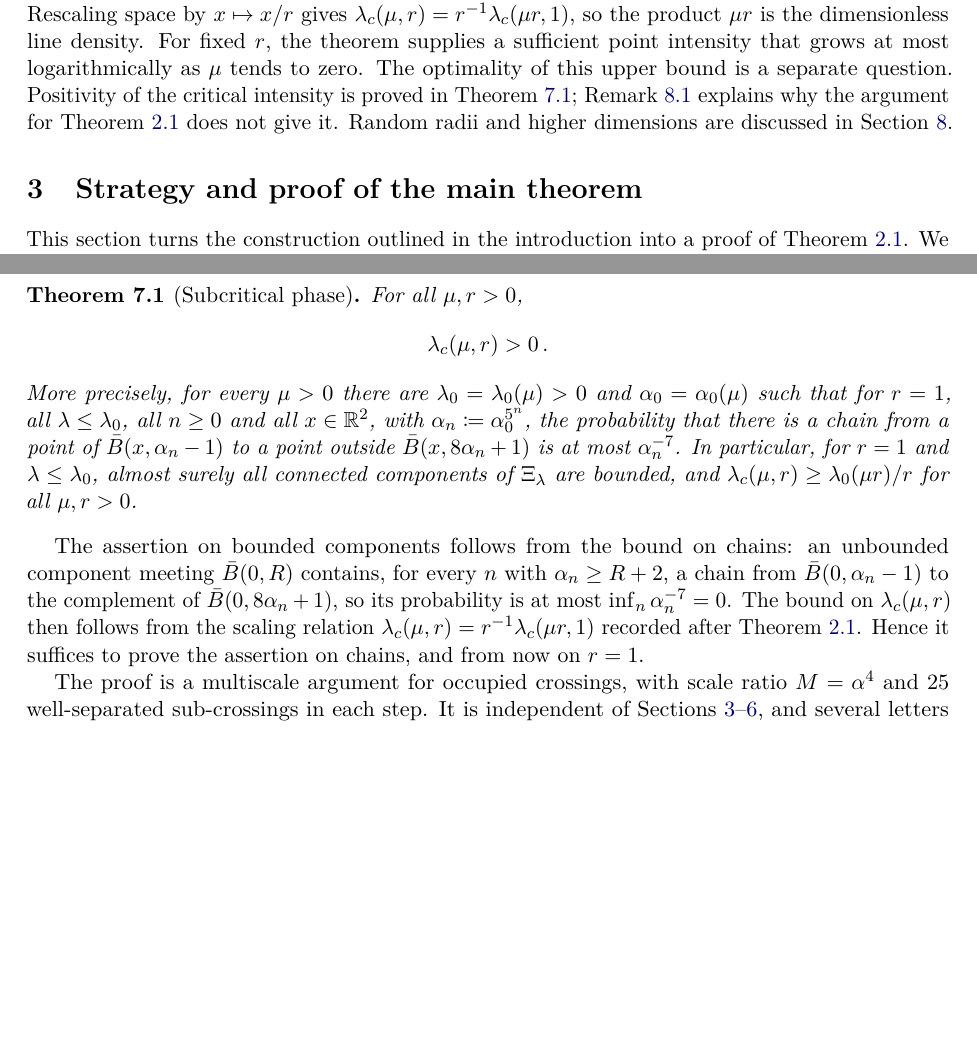
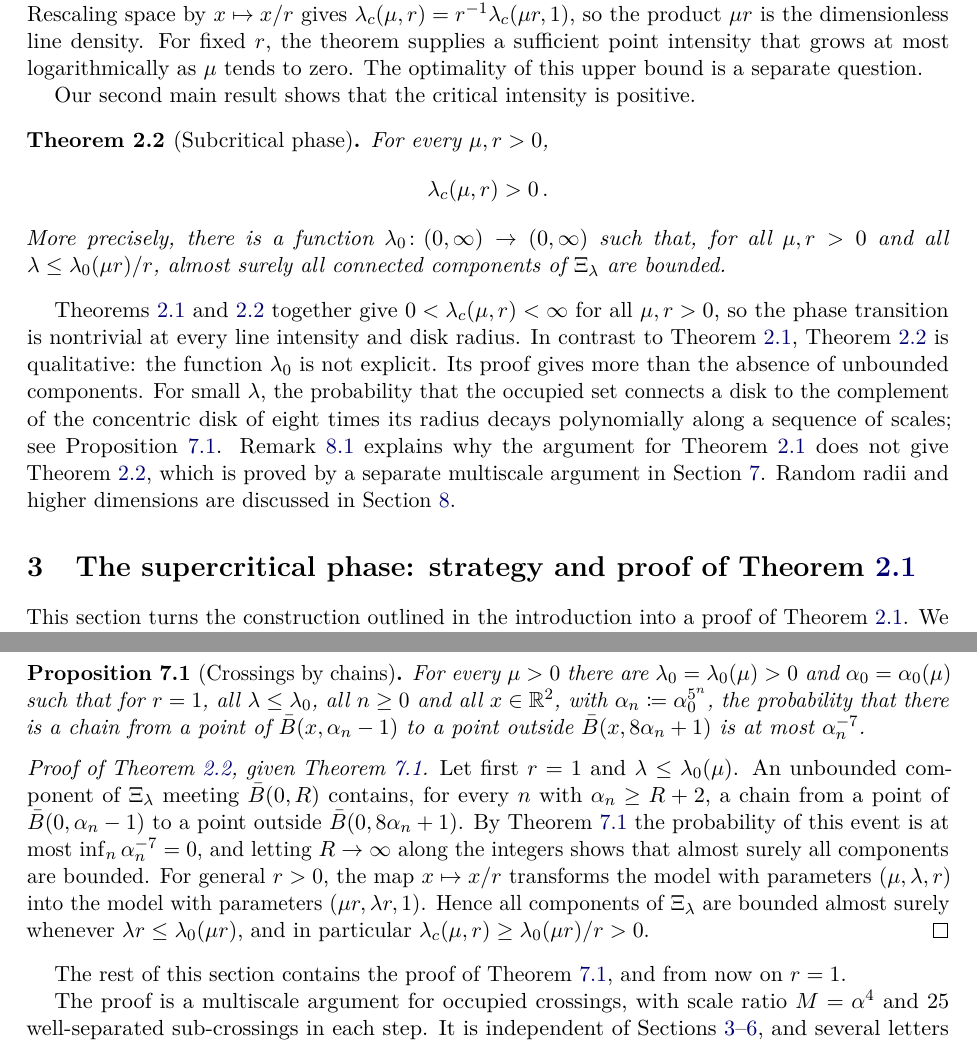
Before and after one commit to benejahnel/isotropic-poisson-line-cox-percolation, a LaTeX paper (final/main.tex): two parts of pages 5 and 18 of 30 before the commit and two parts of pages 5 and 19 of 31 after it, joined at a grey line, cut so that both start at the same text, the shorter picture padded with empty space. Compiled offline with pdfLaTeX.

Commit message:
Final paper: both main theorems in Section 2
The subcritical theorem is now Theorem 2.2. Section 7 proves it from a
proposition on crossings by chains; section titles, the overview in the
introduction and the outlook are adapted. The proofs in Sections 3-6
are unchanged.

Co-Authored-By: Claude Fable 5.2 <noreply@anthropic.com>
Claude-Session: https://claude.ai/code/session_0178vVFexdoyxBLwUdxWDaEP

```diff
--- a/final/main.tex
+++ b/final/main.tex
@@ -111,10 +111,23 @@ There is a universal finite constant~$C$ such that, for every $\mu,r>0$,
 Moreover, $\Xi_\lambda$ percolates almost surely whenever $\lambda\ge Cr^{-1}[1+\logp(1/(\mu r))]$.
 \end{theorem}
 
-Theorem~\ref{thm:main} applies at every positive line density, including arbitrarily sparse line environments. Rescaling space by $x\mapsto x/r$ gives $\lambda_c(\mu,r)=r^{-1}\lambda_c(\mu r,1)$, so the product~$\mu r$ is the dimensionless line density. For fixed~$r$, the theorem supplies a sufficient point intensity that grows at most logarithmically as $\mu$ tends to zero. The optimality of this upper bound is a separate question. Positivity of the critical intensity is proved in Theorem~\ref{sub:thm:main}; Remark~\ref{rem:monotonicity} explains why the argument for Theorem~\ref{thm:main} does not give it. Random radii and higher dimensions are discussed in Section~\ref{sec:extensions}.
+Theorem~\ref{thm:main} applies at every positive line density, including arbitrarily sparse line environments. Rescaling space by $x\mapsto x/r$ gives $\lambda_c(\mu,r)=r^{-1}\lambda_c(\mu r,1)$, so the product~$\mu r$ is the dimensionless line density. For fixed~$r$, the theorem supplies a sufficient point intensity that grows at most logarithmically as $\mu$ tends to zero. The optimality of this upper bound is a separate question.
+
+Our second main result shows that the critical intensity is positive.
+
+\begin{theorem}[Subcritical phase]
+\label{sub:thm:main}
+For every $\mu,r>0$,
+\begin{equation*}
+  \lambda_c(\mu,r)>0\,.
+\end{equation*}
+More precisely, there is a function $\lambda_0\colon(0,\infty)\to(0,\infty)$ such that, for all $\mu,r>0$ and all $\lambda\le\lambda_0(\mu r)/r$, almost surely all connected components of~$\Xi_\lambda$ are bounded.
+\end{theorem}
+
+Theorems~\ref{thm:main} and~\ref{sub:thm:main} together give $0<\lambda_c(\mu,r)<\infty$ for all $\mu,r>0$, so the phase transition is nontrivial at every line intensity and disk radius. In contrast to Theorem~\ref{thm:main}, Theorem~\ref{sub:thm:main} is qualitative: the function~$\lambda_0$ is not explicit. Its proof gives more than the absence of unbounded components. For small~$\lambda$, the probability that the occupied set connects a disk to the complement of the concentric disk of eight times its radius decays polynomially along a sequence of scales; see Proposition~\ref{sub:prop:chains}. Remark~\ref{rem:monotonicity} explains why the argument for Theorem~\ref{thm:main} does not give Theorem~\ref{sub:thm:main}, which is proved by a separate multiscale argument in Section~\ref{sec:subcritical}. Random radii and higher dimensions are discussed in Section~\ref{sec:extensions}.
 
 % =================================================================
-\section{Strategy and proof of the main theorem}
+\section{The supercritical phase: strategy and proof of \texorpdfstring{Theorem~\ref{thm:main}}{the first main theorem}}
 \label{sec:strategy}
 
 This section turns the construction outlined in the introduction into a proof of Theorem~\ref{thm:main}. We define the lattice events and state the initial estimate, the crossing recursion, and the deterministic boundary lemma. The proof of the theorem first uses that lemma and a covering by closed crossings to reduce percolation to bounds on the initial event and the crossing probabilities. We then choose the initial scale and point intensity, apply the two propositions, and use ergodicity to obtain percolation with probability one.
@@ -462,14 +475,14 @@ In this section we prove that the critical intensity is positive. We write $\bar
 
-\begin{theorem}[Subcritical phase]
-\label{sub:thm:main}
-For all $\mu,r>0$,
-\begin{equation*}
-  \lambda_c(\mu,r)>0\,.
-\end{equation*}
-More precisely, for every $\mu>0$ there are $\lambda_0=\lambda_0(\mu)>0$ and $\alpha_0=\alpha_0(\mu)$ such that for $r=1$, all $\lambda\le\lambda_0$, all $n\ge0$ and all $x\in\R^2$, with $\alpha_n\coloneqq\alpha_0^{5^n}$, the probability that there is a chain from a point of $\bar B(x,\alpha_n-1)$ to a point outside $\bar B(x,8\alpha_n+1)$ is at most $\alpha_n^{-7}$. In particular, for $r=1$ and $\lambda\le\lambda_0$, almost surely all connected components of~$\Xi_\lambda$ are bounded, and $\lambda_c(\mu,r)\ge\lambda_0(\mu r)/r$ for all $\mu,r>0$.
-\end{theorem}
+\begin{proposition}[Crossings by chains]
+\label{sub:prop:chains}
+For every $\mu>0$ there are $\lambda_0=\lambda_0(\mu)>0$ and $\alpha_0=\alpha_0(\mu)$ such that for $r=1$, all $\lambda\le\lambda_0$, all $n\ge0$ and all $x\in\R^2$, with $\alpha_n\coloneqq\alpha_0^{5^n}$, the probability that there is a chain from a point of $\bar B(x,\alpha_n-1)$ to a point outside $\bar B(x,8\alpha_n+1)$ is at most $\alpha_n^{-7}$.
+\end{proposition}
 
-The assertion on bounded components follows from the bound on chains: an unbounded component meeting $\bar B(0,R)$ contains, for every~$n$ with $\alpha_n\ge R+2$, a chain from $\bar B(0,\alpha_n-1)$ to the complement of $\bar B(0,8\alpha_n+1)$, so its probability is at most $\inf_n\alpha_n^{-7}=0$. The bound on $\lambda_c(\mu,r)$ then follows from the scaling relation $\lambda_c(\mu,r)=r^{-1}\lambda_c(\mu r,1)$ recorded after Theorem~\ref{thm:main}. Hence it suffices to prove the assertion on chains, and from now on $r=1$.
+\begin{proof}[Proof of Theorem~\ref{sub:thm:main}, given \cref{sub:prop:chains}]
+Let first $r=1$ and $\lambda\le\lambda_0(\mu)$. An unbounded component of~$\Xi_\lambda$ meeting $\bar B(0,R)$ contains, for every~$n$ with $\alpha_n\ge R+2$, a chain from a point of $\bar B(0,\alpha_n-1)$ to a point outside $\bar B(0,8\alpha_n+1)$. By \cref{sub:prop:chains} the probability of this event is at most $\inf_n\alpha_n^{-7}=0$, and letting $R\to\infty$ along the integers shows that almost surely all components are bounded. For general $r>0$, the map $x\mapsto x/r$ transforms the model with parameters $(\mu,\lambda,r)$ into the model with parameters $(\mu r,\lambda r,1)$. Hence all components of~$\Xi_\lambda$ are bounded almost surely whenever $\lambda r\le\lambda_0(\mu r)$, and in particular $\lambda_c(\mu,r)\ge\lambda_0(\mu r)/r>0$.
+\end{proof}
+
+The rest of this section contains the proof of \cref{sub:prop:chains}, and from now on $r=1$.
 
 The proof is a multiscale argument for occupied crossings, with scale ratio $M=\alpha^{4}$ and $25$ well-separated sub-crossings in each step. It is independent of Sections~\ref{sec:strategy}--\ref{sec:geometry}, and several letters are used with a new meaning; all notation is introduced below. The occupied boxes of the unit lattice are dominated by the boxes close to at least $j$ lines together with an independent Bernoulli field. Given the lines meeting at least two of the regions of the sub-crossings, the sub-crossings are independent. Such a shared line is seen by the first two regions it meets as a line of fixed direction with independent uniform offsets, and the multivariate Mecke equation compares it with the lines of~$\cL$ of nearly the same direction at the cost of a logarithmic factor. In the remaining regions no use is made of its position; instead, the induction hypothesis bounds crossing probabilities uniformly over $s$ additional lines, with a bound that deteriorates only by a small power of the scale per line.
 
```
Also changed, not shown: final/main.pdf, final/main.tex (18 more changed lines).
